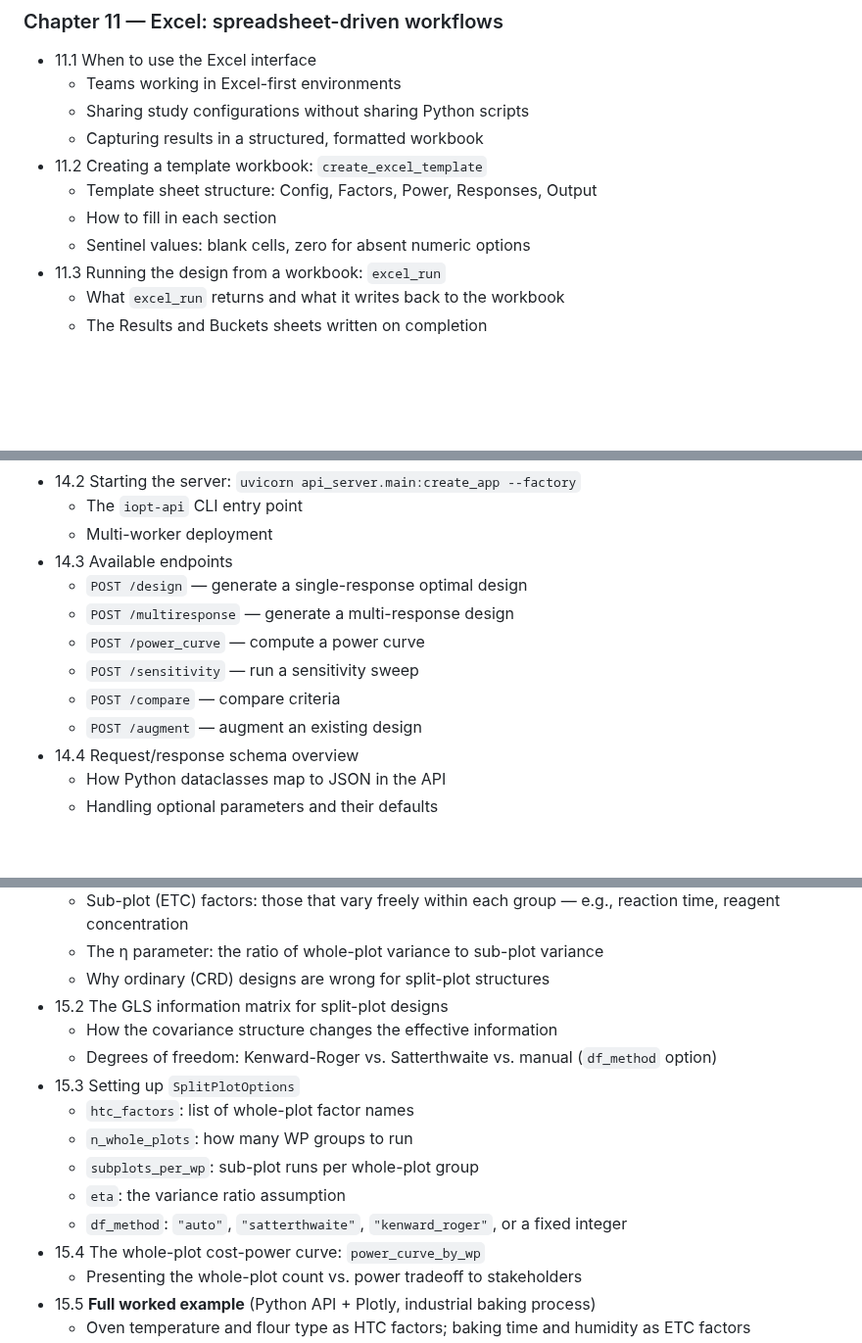
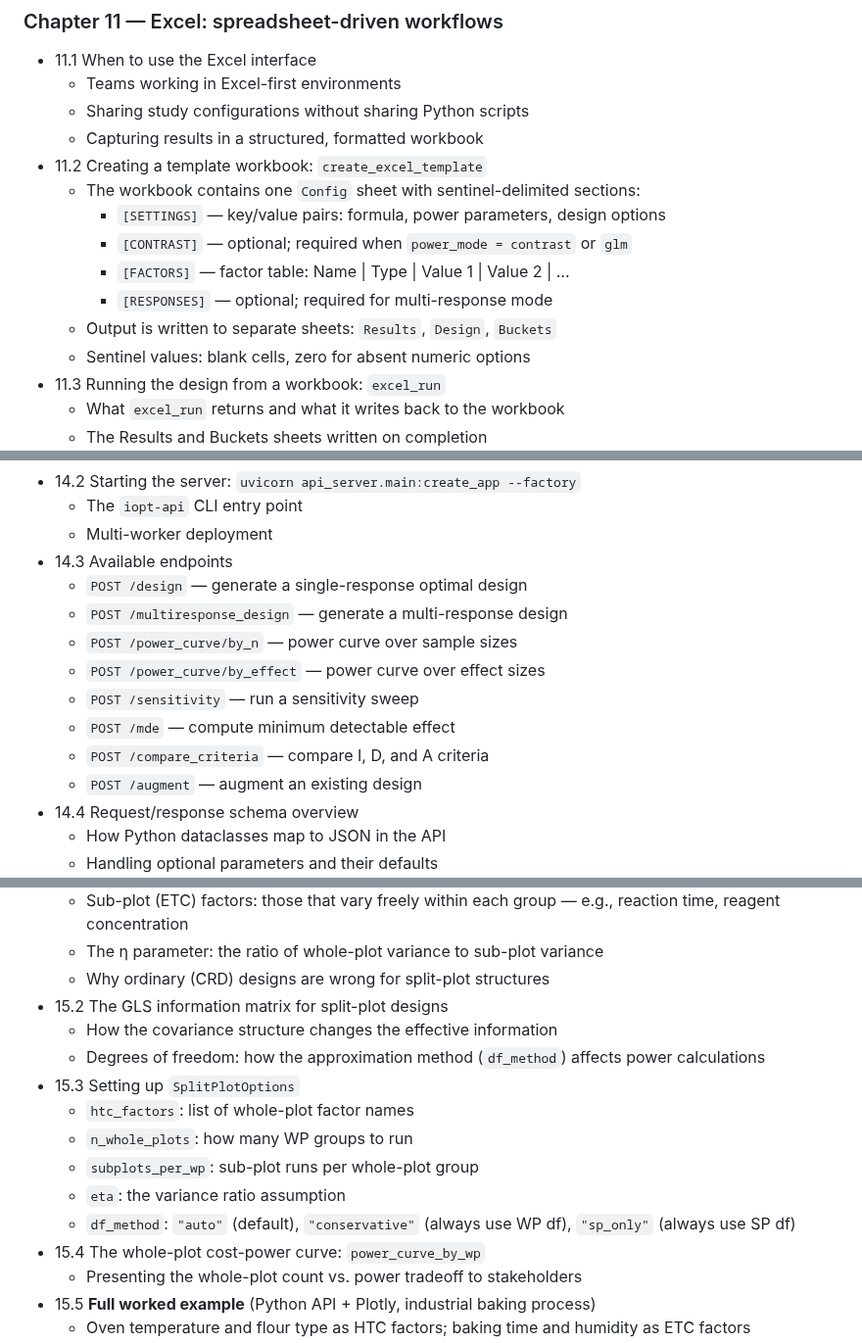
Before and after one commit to mbagalman/lattice-doe, a Markdown page: docs/user-guide.md, 3 parts joined by grey strips. Shown at 98% size. Rendered like a GitHub page; blank space fills up the shorter version.

```diff
--- a/docs/user-guide.md
+++ b/docs/user-guide.md
@@ -259,8 +259,12 @@
   - Sharing study configurations without sharing Python scripts
   - Capturing results in a structured, formatted workbook
 - 11.2 Creating a template workbook: `create_excel_template`
-  - Template sheet structure: Config, Factors, Power, Responses, Output
-  - How to fill in each section
+  - The workbook contains one `Config` sheet with sentinel-delimited sections:
+    - `[SETTINGS]` — key/value pairs: formula, power parameters, design options
+    - `[CONTRAST]` — optional; required when `power_mode = contrast` or `glm`
+    - `[FACTORS]` — factor table: Name | Type | Value 1 | Value 2 | …
+    - `[RESPONSES]` — optional; required for multi-response mode
+  - Output is written to separate sheets: `Results`, `Design`, `Buckets`
   - Sentinel values: blank cells, zero for absent numeric options
 - 11.3 Running the design from a workbook: `excel_run`
   - What `excel_run` returns and what it writes back to the workbook
@@ -322,10 +326,12 @@
   - Multi-worker deployment
 - 14.3 Available endpoints
   - `POST /design` — generate a single-response optimal design
-  - `POST /multiresponse` — generate a multi-response design
-  - `POST /power_curve` — compute a power curve
+  - `POST /multiresponse_design` — generate a multi-response design
+  - `POST /power_curve/by_n` — power curve over sample sizes
+  - `POST /power_curve/by_effect` — power curve over effect sizes
   - `POST /sensitivity` — run a sensitivity sweep
-  - `POST /compare` — compare criteria
+  - `POST /mde` — compute minimum detectable effect
+  - `POST /compare_criteria` — compare I, D, and A criteria
   - `POST /augment` — augment an existing design
 - 14.4 Request/response schema overview
   - How Python dataclasses map to JSON in the API
@@ -347,13 +353,13 @@
   - Why ordinary (CRD) designs are wrong for split-plot structures
 - 15.2 The GLS information matrix for split-plot designs
   - How the covariance structure changes the effective information
-  - Degrees of freedom: Kenward-Roger vs. Satterthwaite vs. manual (`df_method` option)
+  - Degrees of freedom: how the approximation method (`df_method`) affects power calculations
 - 15.3 Setting up `SplitPlotOptions`
   - `htc_factors`: list of whole-plot factor names
   - `n_whole_plots`: how many WP groups to run
   - `subplots_per_wp`: sub-plot runs per whole-plot group
   - `eta`: the variance ratio assumption
-  - `df_method`: `"auto"`, `"satterthwaite"`, `"kenward_roger"`, or a fixed integer
+  - `df_method`: `"auto"` (default), `"conservative"` (always use WP df), `"sp_only"` (always use SP df)
 - 15.4 The whole-plot cost-power curve: `power_curve_by_wp`
   - Presenting the whole-plot count vs. power tradeoff to stakeholders
 - 15.5 **Full worked example** (Python API + Plotly, industrial baking process)
```
Also changed, not shown: other parts of docs/user-guide.md (+5 -5 lines), docs/planning/documentation-review.md (+5 -5 lines).
